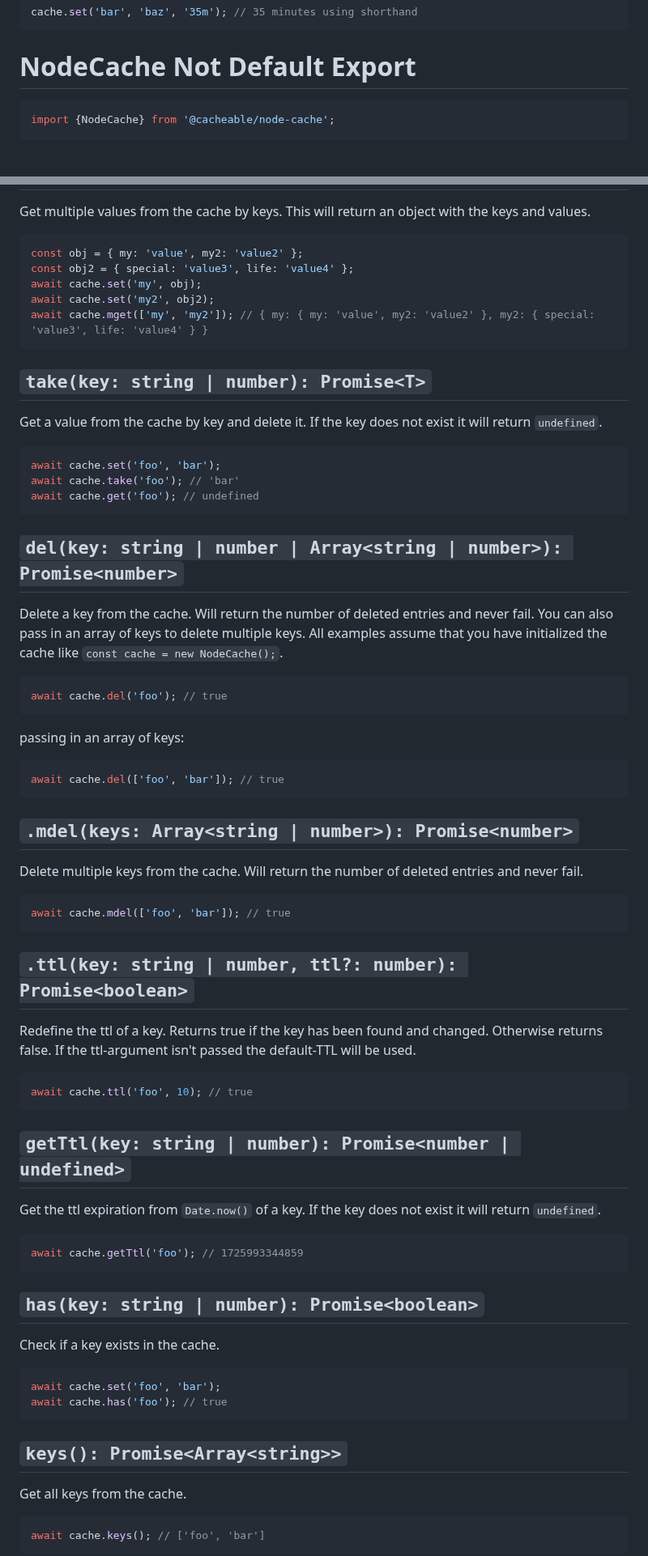
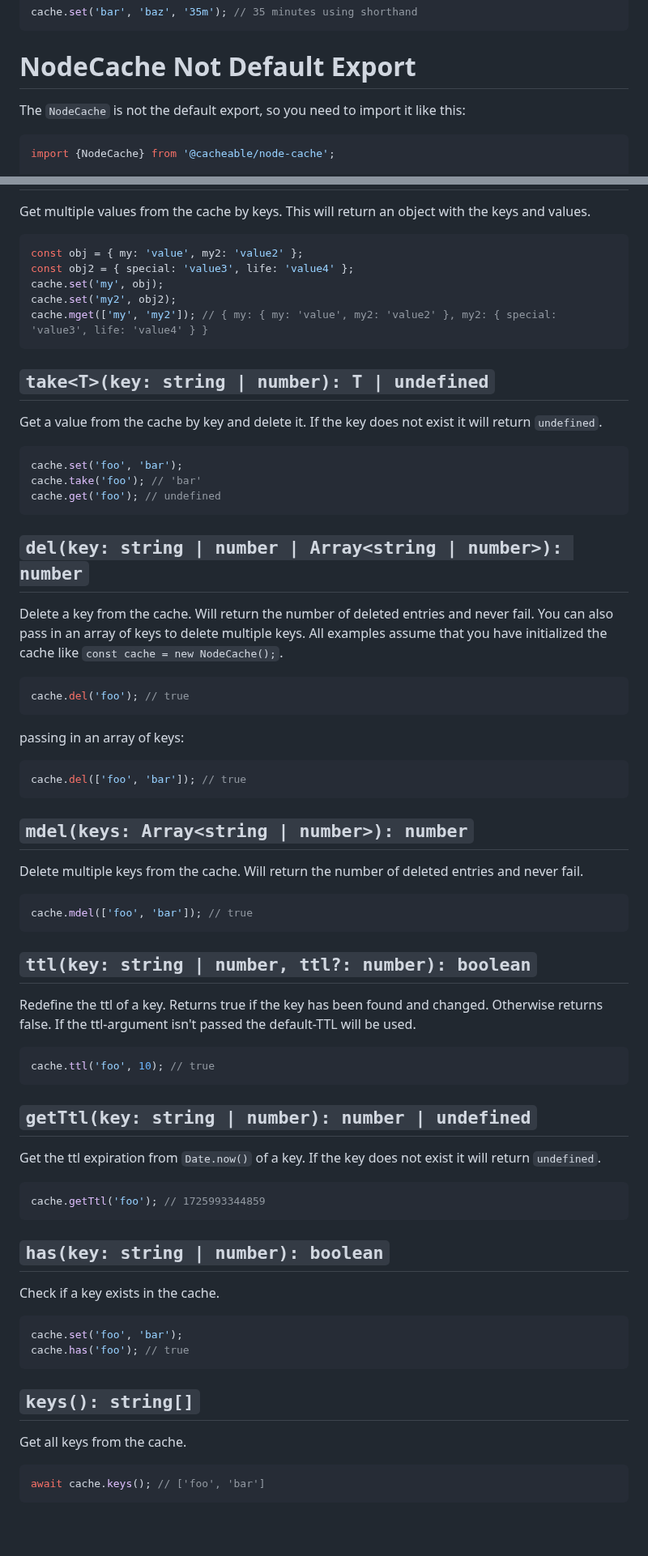
Before and after one commit to jaredwray/cacheable, a Markdown page: packages/node-cache/README.md, 2 parts joined by grey strips. Shown at 81% size. GitHub-like rendering; blank space fills up the shorter version.

Commit message:
fixed NodeCache API docs

````diff
--- a/packages/node-cache/README.md
+++ b/packages/node-cache/README.md
@@ -51,6 +52,8 @@ cache.set('bar', 'baz', '35m'); // 35 minutes using shorthand
 ```
 
 # NodeCache Not Default Export
+
+The `NodeCache` is not the default export, so you need to import it like this:
 
 ```javascript
 import {NodeCache} from '@cacheable/node-cache';
@@ -132,69 +135,69 @@ Get multiple values from the cache by keys. This will return an object with the
 ```javascript
 const obj = { my: 'value', my2: 'value2' };
 const obj2 = { special: 'value3', life: 'value4' };
-await cache.set('my', obj);
-await cache.set('my2', obj2);
-await cache.mget(['my', 'my2']); // { my: { my: 'value', my2: 'value2' }, my2: { special: 'value3', life: 'value4' } }
+cache.set('my', obj);
+cache.set('my2', obj2);
+cache.mget(['my', 'my2']); // { my: { my: 'value', my2: 'value2' }, my2: { special: 'value3', life: 'value4' } }
 ```
 
-## `take(key: string | number): Promise<T>`
+## `take<T>(key: string | number): T | undefined`
 
 Get a value from the cache by key and delete it. If the key does not exist it will return `undefined`.
 
 ```javascript
-await cache.set('foo', 'bar');
-await cache.take('foo'); // 'bar'
-await cache.get('foo'); // undefined
+cache.set('foo', 'bar');
+cache.take('foo'); // 'bar'
+cache.get('foo'); // undefined
 ```
 
-## `del(key: string | number | Array<string | number>): Promise<number>`
+## `del(key: string | number | Array<string | number>): number`
 
 Delete a key from the cache. Will return the number of deleted entries and never fail. You can also pass in an array of keys to delete multiple keys. All examples assume that you have initialized the cache like `const cache = new NodeCache();`.
 
 ```javascript
-await cache.del('foo'); // true
+cache.del('foo'); // true
 ```
 
 passing in an array of keys:
 
 ```javascript
-await cache.del(['foo', 'bar']); // true
+cache.del(['foo', 'bar']); // true
 ```
 
-## `.mdel(keys: Array<string | number>): Promise<number>`
+## `mdel(keys: Array<string | number>): number`
 
 Delete multiple keys from the cache. Will return the number of deleted entries and never fail.
 
 ```javascript
-await cache.mdel(['foo', 'bar']); // true
+cache.mdel(['foo', 'bar']); // true
 ```
 
-## `.ttl(key: string | number, ttl?: number): Promise<boolean>`
+## `ttl(key: string | number, ttl?: number): boolean`
 
 Redefine the ttl of a key. Returns true if the key has been found and changed. Otherwise returns false. If the ttl-argument isn't passed the default-TTL will be used.
 
 ```javascript
-await cache.ttl('foo', 10); // true
+cache.ttl('foo', 10); // true
 ```
 
-## `getTtl(key: string | number): Promise<number | undefined>`
+## `getTtl(key: string | number): number | undefined`
 
 Get the ttl expiration from `Date.now()` of a key. If the key does not exist it will return `undefined`.
 
 ```javascript
-await cache.getTtl('foo'); // 1725993344859
+cache.getTtl('foo'); // 1725993344859
 ```
 
-## `has(key: string | number): Promise<boolean>`
+## `has(key: string | number): boolean`
 
 Check if a key exists in the cache.
 
 ```javascript
-await cache.set('foo', 'bar');
-await cache.has('foo'); // true
+cache.set('foo', 'bar');
+cache.has('foo'); // true
 ```
 
-## `keys(): Promise<Array<string>>`
+## `keys(): string[]`
 
 Get all keys from the cache.
 
````
Also changed, not shown: other parts of packages/node-cache/README.md (+8 -7 lines).
